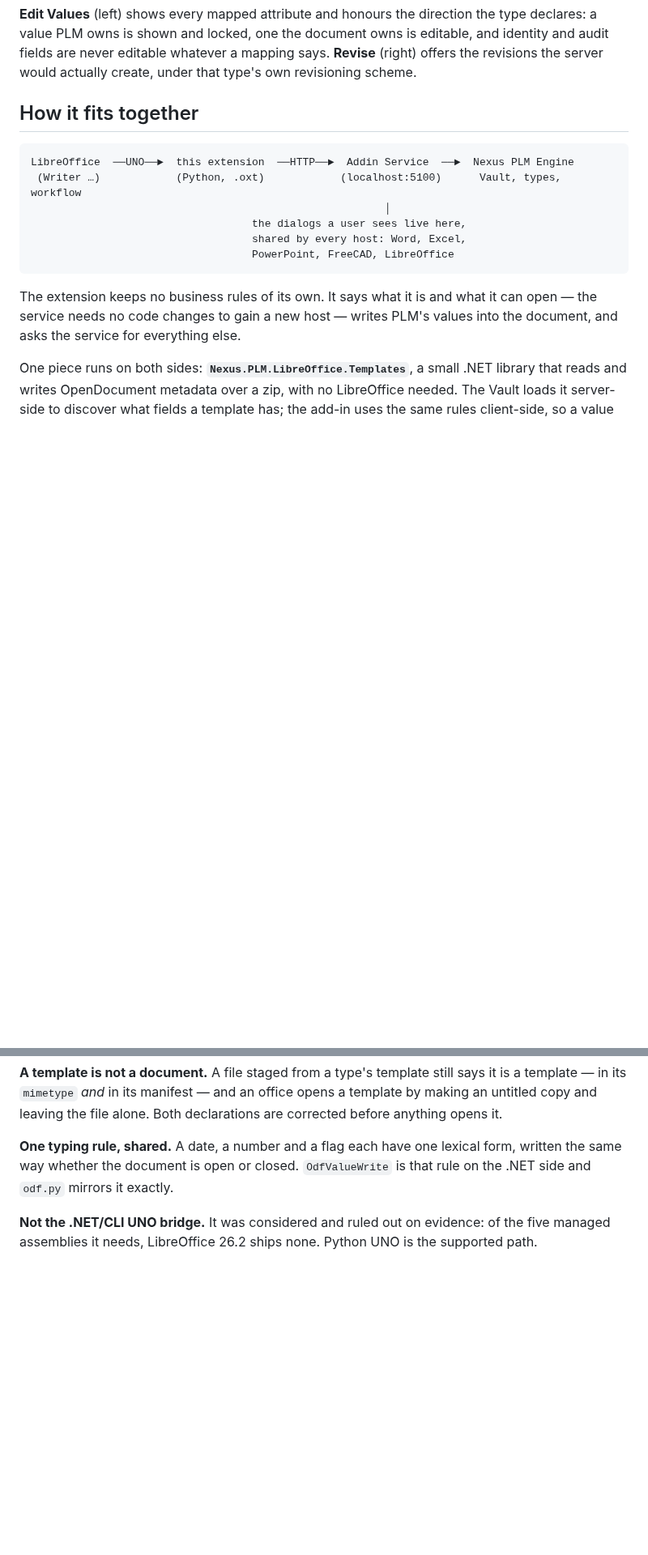
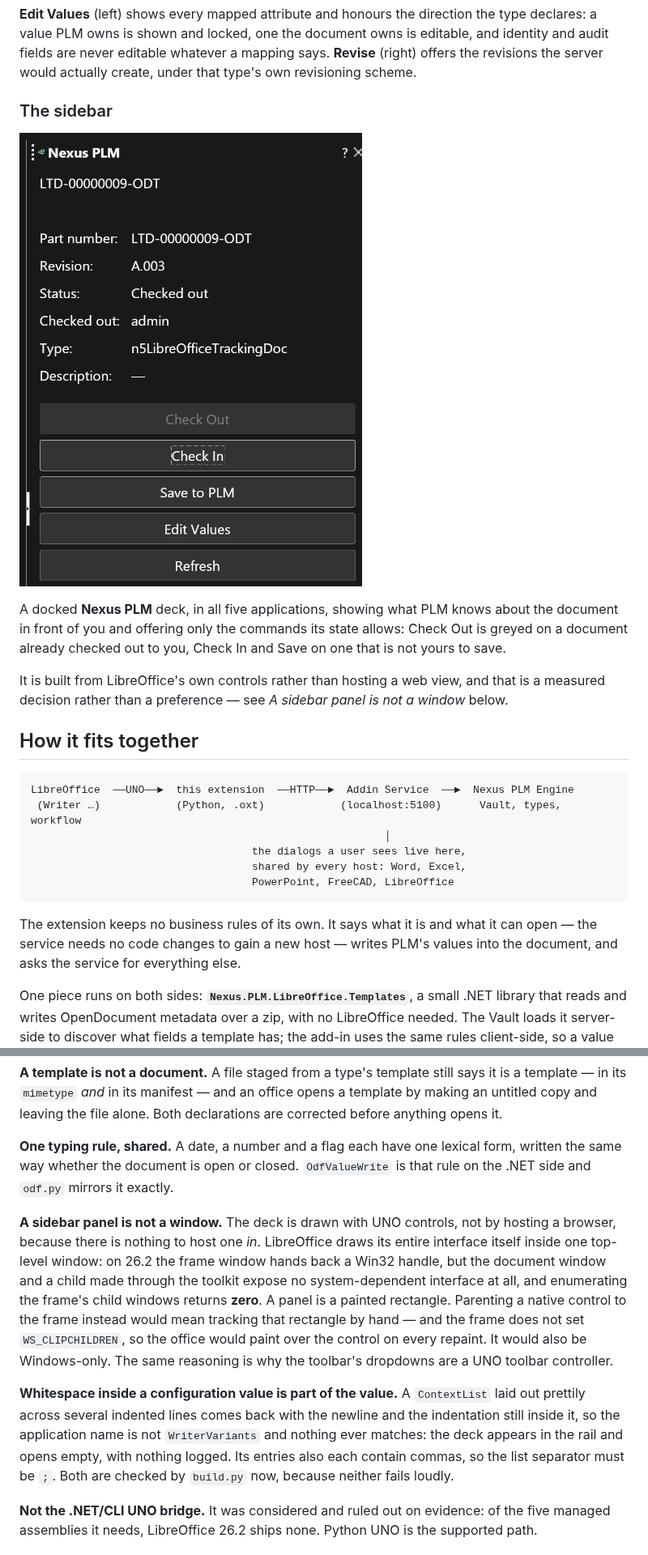
Before and after one commit to Nexus-PLM/Nexus.PLM.LibreOffice.Addins, a Markdown page: README.md, 2 parts joined by grey strips. Shown at 81% size. Drawn GitHub-style; pictures changed too: docs/sidebar.png (added); blank space fills up the shorter version.

```diff
--- a/README.md
+++ b/README.md
@@ -40,6 +40,17 @@ whoever created it and when — because the type says which PLM attribute feeds
 a value PLM owns is shown and locked, one the document owns is editable, and identity and audit
 fields are never editable whatever a mapping says. **Revise** (right) offers the revisions the
 server would actually create, under that type's own revisioning scheme.
+
+### The sidebar
+
+![The Nexus PLM deck docked in Writer](docs/sidebar.png)
+
+A docked **Nexus PLM** deck, in all five applications, showing what PLM knows about the document in
+front of you and offering only the commands its state allows: Check Out is greyed on a document
+already checked out to you, Check In and Save on one that is not yours to save.
+
+It is built from LibreOffice's own controls rather than hosting a web view, and that is a measured
+decision rather than a preference — see *A sidebar panel is not a window* below.
 
 ## How it fits together
 
@@ -132,6 +144,21 @@ copy and leaving the file alone. Both declarations are corrected before anything
 same way whether the document is open or closed. `OdfValueWrite` is that rule on the .NET side and
 `odf.py` mirrors it exactly.
 
+**A sidebar panel is not a window.** The deck is drawn with UNO controls, not by hosting a browser,
+because there is nothing to host one *in*. LibreOffice draws its entire interface itself inside one
+top-level window: on 26.2 the frame window hands back a Win32 handle, but the document window and a
+child made through the toolkit expose no system-dependent interface at all, and enumerating the
+frame's child windows returns **zero**. A panel is a painted rectangle. Parenting a native control
+to the frame instead would mean tracking that rectangle by hand — and the frame does not set
+`WS_CLIPCHILDREN`, so the office would paint over the control on every repaint. It would also be
+Windows-only. The same reasoning is why the toolbar's dropdowns are a UNO toolbar controller.
+
+**Whitespace inside a configuration value is part of the value.** A `ContextList` laid out prettily
+across several indented lines comes back with the newline and the indentation still inside it, so
+the application name is not `WriterVariants` and nothing ever matches: the deck appears in the rail
+and opens empty, with nothing logged. Its entries also each contain commas, so the list separator must
+be `;`. Both are checked by `build.py` now, because neither fails loudly.
+
 **Not the .NET/CLI UNO bridge.** It was considered and ruled out on evidence: of the five managed
 assemblies it needs, LibreOffice 26.2 ships none. Python UNO is the supported path.
 
```
Also changed, not shown: other parts of README.md (+2 -1 lines), CLAUDE.md (+31 -0 lines), 7 other files.
